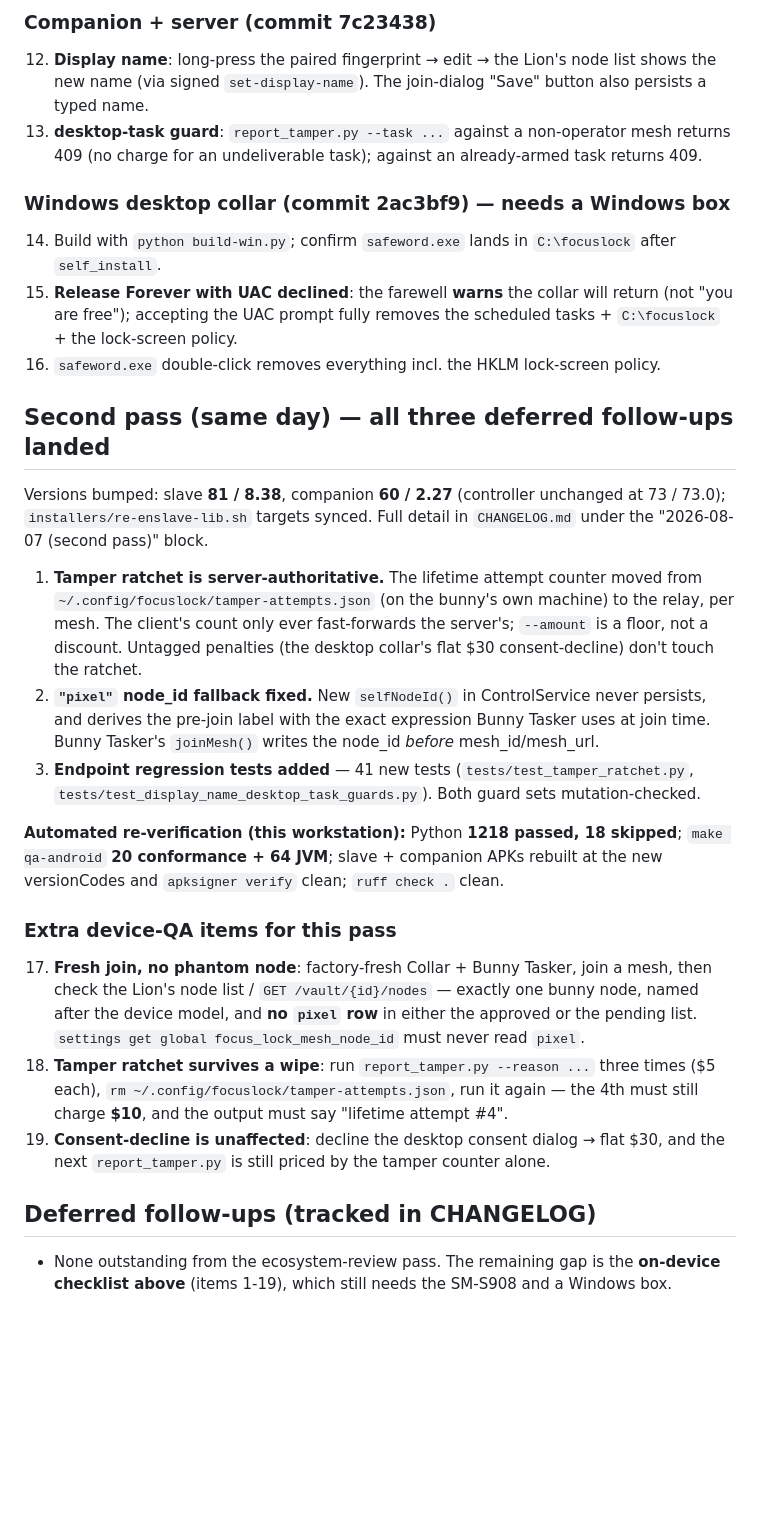
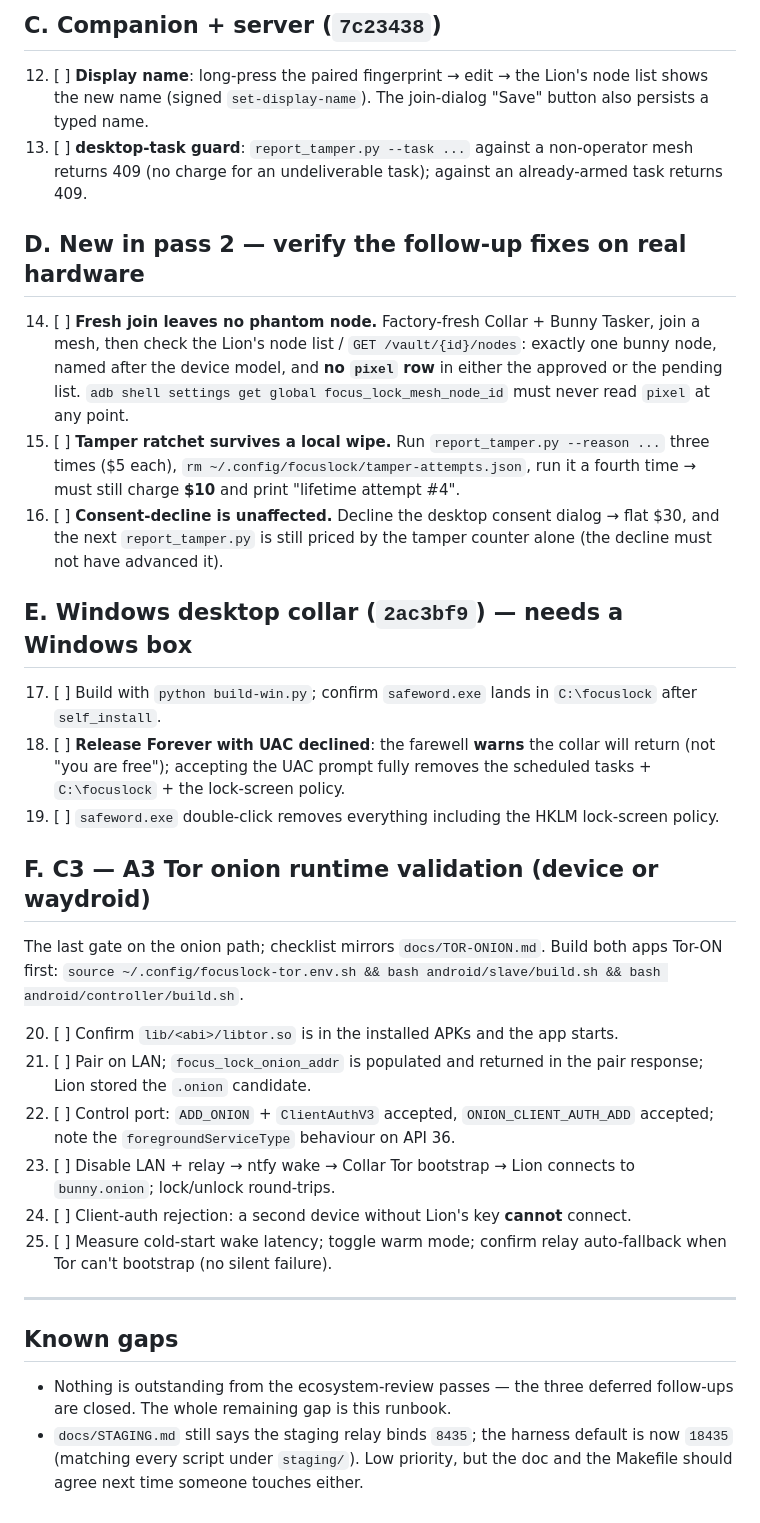
Before and after one commit to NoahBunny/opencollar, a Markdown page: docs/HANDOFF-2026-08-07.md, the part around one of its changes. Drawn GitHub-style; blank space fills up the shorter version.

```diff
--- a/docs/HANDOFF-2026-08-07.md
+++ b/docs/HANDOFF-2026-08-07.md
@@ -71,56 +169,60 @@ needs a fresh install to pick up the ShadeGuardService changes), then:
 
-### Companion + server (commit 7c23438)
-12. **Display name**: long-press the paired fingerprint → edit → the Lion's node
-    list shows the new name (via signed `set-display-name`). The join-dialog "Save"
+## C. Companion + server (`7c23438`)
+
+12. [ ] **Display name**: long-press the paired fingerprint → edit → the Lion's node
+    list shows the new name (signed `set-display-name`). The join-dialog "Save"
     button also persists a typed name.
-13. **desktop-task guard**: `report_tamper.py --task ...` against a non-operator
-    mesh returns 409 (no charge for an undeliverable task); against an already-armed
-    task returns 409.
+13. [ ] **desktop-task guard**: `report_tamper.py --task ...` against a non-operator
+    mesh returns 409 (no charge for an undeliverable task); against an
+    already-armed task returns 409.
 
-### Windows desktop collar (commit 2ac3bf9) — needs a Windows box
-14. Build with `python build-win.py`; confirm `safeword.exe` lands in `C:\focuslock`
-    after `self_install`.
-15. **Release Forever with UAC declined**: the farewell **warns** the collar will
+## D. New in pass 2 — verify the follow-up fixes on real hardware
+
+14. [ ] **Fresh join leaves no phantom node.** Factory-fresh Collar + Bunny Tasker,
+    join a mesh, then check the Lion's node list / `GET /vault/{id}/nodes`: exactly
+    one bunny node, named after the device model, and **no `pixel` row** in either
+    the approved or the pending list. `adb shell settings get global
+    focus_lock_mesh_node_id` must never read `pixel` at any point.
+15. [ ] **Tamper ratchet survives a local wipe.** Run `report_tamper.py --reason ...`
+    three times ($5 each), `rm ~/.config/focuslock/tamper-attempts.json`, run it a
+    fourth time → must still charge **$10** and print "lifetime attempt #4".
+16. [ ] **Consent-decline is unaffected.** Decline the desktop consent dialog → flat
+    $30, and the next `report_tamper.py` is still priced by the tamper counter alone
+    (the decline must not have advanced it).
+
+## E. Windows desktop collar (`2ac3bf9`) — needs a Windows box
+
+17. [ ] Build with `python build-win.py`; confirm `safeword.exe` lands in
+    `C:\focuslock` after `self_install`.
+18. [ ] **Release Forever with UAC declined**: the farewell **warns** the collar will
     return (not "you are free"); accepting the UAC prompt fully removes the
     scheduled tasks + `C:\focuslock` + the lock-screen policy.
-16. `safeword.exe` double-click removes everything incl. the HKLM lock-screen policy.
+19. [ ] `safeword.exe` double-click removes everything including the HKLM
+    lock-screen policy.
 
-## Second pass (same day) — all three deferred follow-ups landed
+## F. C3 — A3 Tor onion runtime validation (device or waydroid)
 
-Versions bumped: slave **81 / 8.38**, companion **60 / 2.27** (controller unchanged
-at 73 / 73.0); `installers/re-enslave-lib.sh` targets synced. Full detail in
-`CHANGELOG.md` under the "2026-08-07 (second pass)" block.
+The last gate on the onion path; checklist mirrors `docs/TOR-ONION.md`. Build both
+apps Tor-ON first: `source ~/.config/focuslock-tor.env.sh && bash
+android/slave/build.sh && bash android/controller/build.sh`.
 
-1. **Tamper ratchet is server-authoritative.** The lifetime attempt counter moved
-   from `~/.config/focuslock/tamper-attempts.json` (on the bunny's own machine) to
-   the relay, per mesh. The client's count only ever fast-forwards the server's;
-   `--amount` is a floor, not a discount. Untagged penalties (the desktop collar's
-   flat $30 consent-decline) don't touch the ratchet.
-2. **`"pixel"` node_id fallback fixed.** New `selfNodeId()` in ControlService never
-   persists, and derives the pre-join label with the exact expression Bunny Tasker
-   uses at join time. Bunny Tasker's `joinMesh()` writes the node_id *before*
-   mesh_id/mesh_url.
-3. **Endpoint regression tests added** — 41 new tests
-   (`tests/test_tamper_ratchet.py`, `tests/test_display_name_desktop_task_guards.py`).
-   Both guard sets mutation-checked.
+20. [ ] Confirm `lib/<abi>/libtor.so` is in the installed APKs and the app starts.
+21. [ ] Pair on LAN; `focus_lock_onion_addr` is populated and returned in the pair
+    response; Lion stored the `.onion` candidate.
+22. [ ] Control port: `ADD_ONION` + `ClientAuthV3` accepted, `ONION_CLIENT_AUTH_ADD`
+    accepted; note the `foregroundServiceType` behaviour on API 36.
+23. [ ] Disable LAN + relay → ntfy wake → Collar Tor bootstrap → Lion connects to
+    `bunny.onion`; lock/unlock round-trips.
+24. [ ] Client-auth rejection: a second device without Lion's key **cannot** connect.
+25. [ ] Measure cold-start wake latency; toggle warm mode; confirm relay
+    auto-fallback when Tor can't bootstrap (no silent failure).
 
-**Automated re-verification (this workstation):** Python **1218 passed, 18 skipped**;
-`make qa-android` **20 conformance + 64 JVM**; slave + companion APKs rebuilt at the
-new versionCodes and `apksigner verify` clean; `ruff check .` clean.
+---
 
-### Extra device-QA items for this pass
-17. **Fresh join, no phantom node**: factory-fresh Collar + Bunny Tasker, join a
-    mesh, then check the Lion's node list / `GET /vault/{id}/nodes` — exactly one
-    bunny node, named after the device model, and **no `pixel` row** in either the
-    approved or the pending list. `settings get global focus_lock_mesh_node_id`
-    must never read `pixel`.
-18. **Tamper ratchet survives a wipe**: run `report_tamper.py --reason ...` three
-    times ($5 each), `rm ~/.config/focuslock/tamper-attempts.json`, run it again —
-    the 4th must still charge **$10**, and the output must say "lifetime attempt #4".
-19. **Consent-decline is unaffected**: decline the desktop consent dialog → flat
-    $30, and the next `report_tamper.py` is still priced by the tamper counter alone.
+## Known gaps
 
-## Deferred follow-ups (tracked in CHANGELOG)
-- None outstanding from the ecosystem-review pass. The remaining gap is the
-  **on-device checklist above** (items 1-19), which still needs the SM-S908 and a
-  Windows box.
+- Nothing is outstanding from the ecosystem-review passes — the three deferred
+  follow-ups are closed. The whole remaining gap is this runbook.
+- `docs/STAGING.md` still says the staging relay binds `8435`; the harness default
+  is now `18435` (matching every script under `staging/`). Low priority, but the
+  doc and the Makefile should agree next time someone touches either.
```
Also changed, not shown: other parts of docs/HANDOFF-2026-08-07.md (+147 -49 lines).
